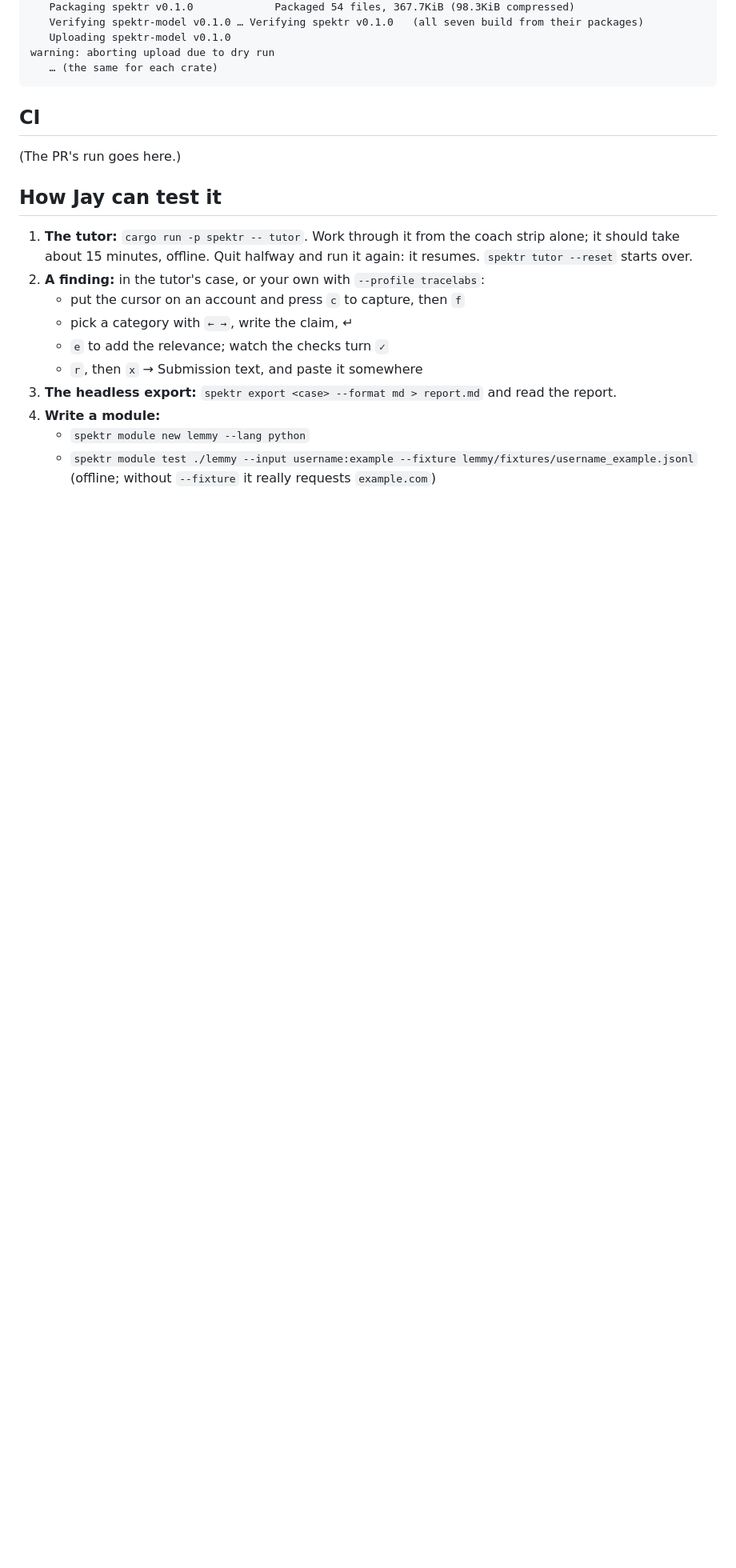
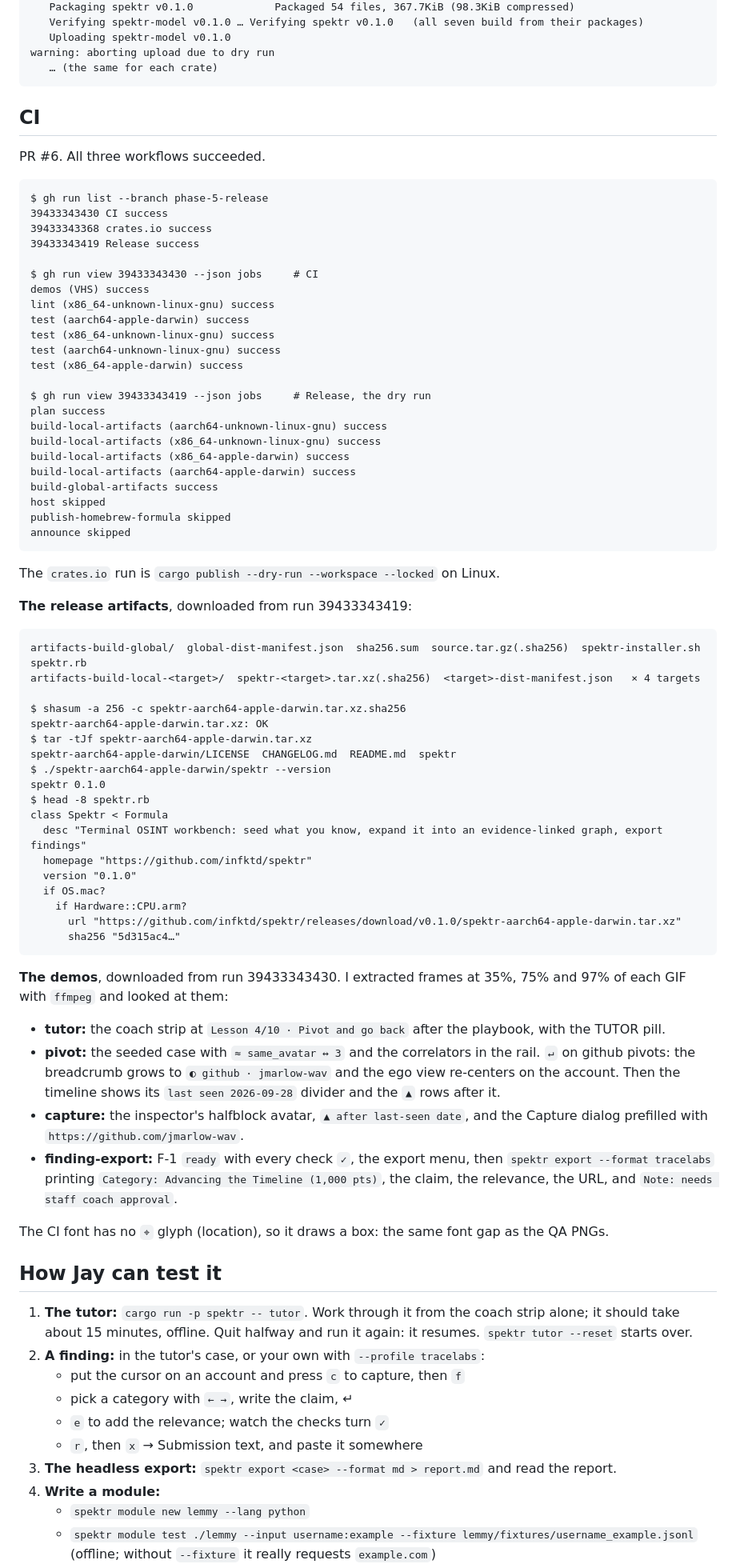
Before and after one commit to infktd/spektr, a Markdown page: docs/phases/PHASE_5_COMPLETE.md, the part around one of its changes. Shown at 80% size. Rendered like a GitHub page; blank space fills up the shorter version.

Commit message:
docs(phase-5): record the CI run, the release dry run and the demos
Claude-Session: https://claude.ai/code/session_01KjMWc4sVbvy9jScZRN1AJX

````diff
--- a/docs/phases/PHASE_5_COMPLETE.md
+++ b/docs/phases/PHASE_5_COMPLETE.md
@@ -216,7 +217,67 @@ warning: aborting upload due to dry run
 
 ## CI
 
-(The PR's run goes here.)
+PR #6. All three workflows succeeded.
+
+```
+$ gh run list --branch phase-5-release
+39433343430 CI success
+39433343368 crates.io success
+39433343419 Release success
+
+$ gh run view 39433343430 --json jobs     # CI
+demos (VHS) success
+lint (x86_64-unknown-linux-gnu) success
+test (aarch64-apple-darwin) success
+test (x86_64-unknown-linux-gnu) success
+test (aarch64-unknown-linux-gnu) success
+test (x86_64-apple-darwin) success
+
+$ gh run view 39433343419 --json jobs     # Release, the dry run
+plan success
+build-local-artifacts (aarch64-unknown-linux-gnu) success
+build-local-artifacts (x86_64-unknown-linux-gnu) success
+build-local-artifacts (x86_64-apple-darwin) success
+build-local-artifacts (aarch64-apple-darwin) success
+build-global-artifacts success
+host skipped
+publish-homebrew-formula skipped
+announce skipped
+```
+
+The `crates.io` run is `cargo publish --dry-run --workspace --locked` on Linux.
+
+**The release artifacts**, downloaded from run 39433343419:
+
+```
+artifacts-build-global/  global-dist-manifest.json  sha256.sum  source.tar.gz(.sha256)  spektr-installer.sh  spektr.rb
+artifacts-build-local-<target>/  spektr-<target>.tar.xz(.sha256)  <target>-dist-manifest.json   × 4 targets
+
+$ shasum -a 256 -c spektr-aarch64-apple-darwin.tar.xz.sha256
+spektr-aarch64-apple-darwin.tar.xz: OK
+$ tar -tJf spektr-aarch64-apple-darwin.tar.xz
+spektr-aarch64-apple-darwin/LICENSE  CHANGELOG.md  README.md  spektr
+$ ./spektr-aarch64-apple-darwin/spektr --version
+spektr 0.1.0
+$ head -8 spektr.rb
+class Spektr < Formula
+  desc "Terminal OSINT workbench: seed what you know, expand it into an evidence-linked graph, export findings"
+  homepage "https://github.com/infktd/spektr"
+  version "0.1.0"
+  if OS.mac?
+    if Hardware::CPU.arm?
+      url "https://github.com/infktd/spektr/releases/download/v0.1.0/spektr-aarch64-apple-darwin.tar.xz"
+      sha256 "5d315ac4…"
+```
+
+**The demos**, downloaded from run 39433343430. I extracted frames at 35%, 75% and 97% of each GIF with `ffmpeg` and looked at them:
+
+- **tutor:** the coach strip at `Lesson 4/10 · Pivot and go back` after the playbook, with the TUTOR pill.
+- **pivot:** the seeded case with `≈ same_avatar ↔ 3` and the correlators in the rail. `↵` on github pivots: the breadcrumb grows to `◐ github · jmarlow-wav` and the ego view re-centers on the account. Then the timeline shows its `last seen 2026-09-28` divider and the `▲` rows after it.
+- **capture:** the inspector's halfblock avatar, `▲ after last-seen date`, and the Capture dialog prefilled with `https://github.com/jmarlow-wav`.
+- **finding-export:** F-1 `ready` with every check `✓`, the export menu, then `spektr export --format tracelabs` printing `Category: Advancing the Timeline (1,000 pts)`, the claim, the relevance, the URL, and `Note: needs staff coach approval`.
+
+The CI font has no `⌖` glyph (location), so it draws a box: the same font gap as the QA PNGs.
 
 ## How Jay can test it
 
````
Also changed, not shown: other parts of docs/phases/PHASE_5_COMPLETE.md (+3 -2 lines).
